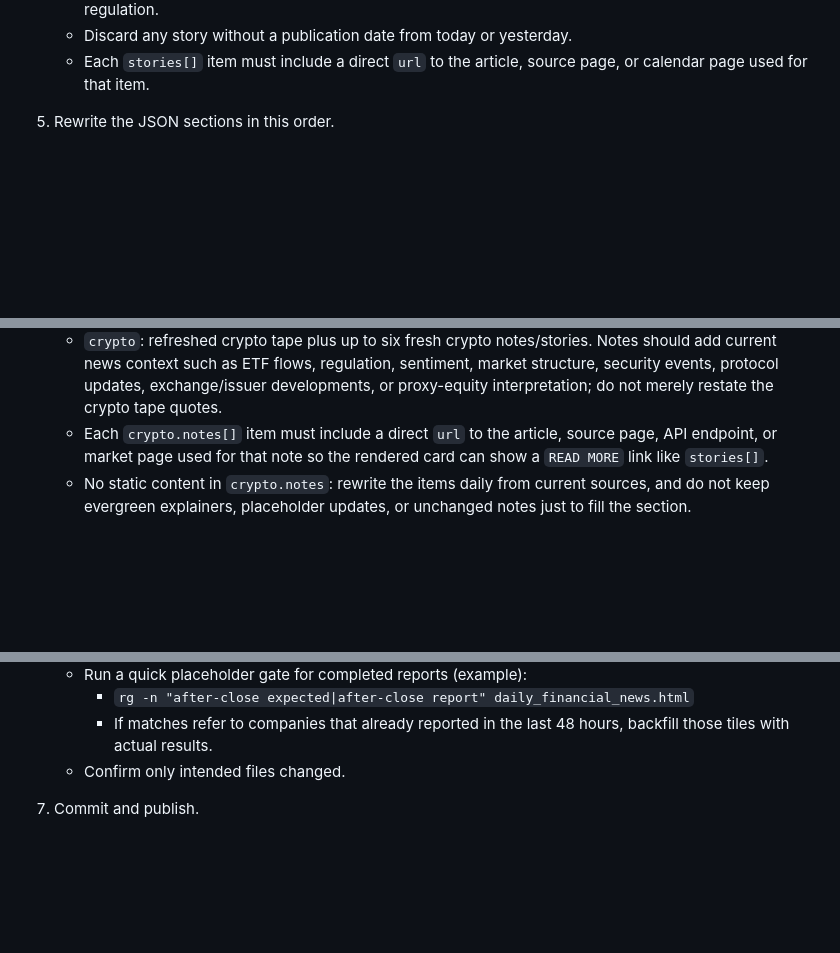
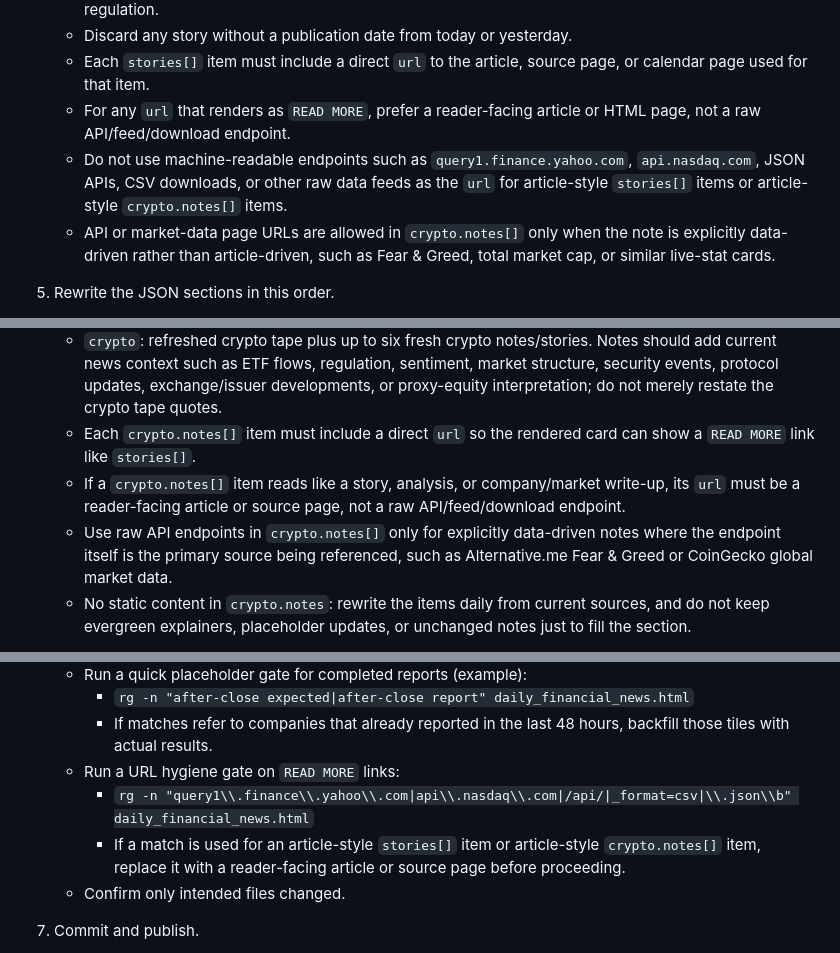
Before and after one commit to SDupuie/daily-financial-dashboard, a Markdown page: README.md, 3 parts joined by grey strips. GitHub-like rendering; blank space fills up the shorter version.

Commit message:
Harden runbook URL guidance

```diff
--- a/README.md
+++ b/README.md
@@ -74,6 +74,9 @@ Do not touch the HTML, CSS, or JavaScript outside that block.
    - Add targeted searches only for gaps: Fed, oil, geopolitics, major earnings, Japan semis, crypto regulation.
    - Discard any story without a publication date from today or yesterday.
    - Each `stories[]` item must include a direct `url` to the article, source page, or calendar page used for that item.
+   - For any `url` that renders as `READ MORE`, prefer a reader-facing article or HTML page, not a raw API/feed/download endpoint.
+   - Do not use machine-readable endpoints such as `query1.finance.yahoo.com`, `api.nasdaq.com`, JSON APIs, CSV downloads, or other raw data feeds as the `url` for article-style `stories[]` items or article-style `crypto.notes[]` items.
+   - API or market-data page URLs are allowed in `crypto.notes[]` only when the note is explicitly data-driven rather than article-driven, such as Fear & Greed, total market cap, or similar live-stat cards.
 
 5. Rewrite the JSON sections in this order.
    - `masthead`: bump volume by 1, set `masthead.date` to current run date format, update subhead.
@@ -90,7 +93,9 @@ Do not touch the HTML, CSS, or JavaScript outside that block.
    - Do not include placeholder stories that only say no update was found.
    - `renesas`: latest Tokyo price plus fresh news, or explicitly say no fresh company news was found.
    - `crypto`: refreshed crypto tape plus up to six fresh crypto notes/stories. Notes should add current news context such as ETF flows, regulation, sentiment, market structure, security events, protocol updates, exchange/issuer developments, or proxy-equity interpretation; do not merely restate the crypto tape quotes.
-   - Each `crypto.notes[]` item must include a direct `url` to the article, source page, API endpoint, or market page used for that note so the rendered card can show a `READ MORE` link like `stories[]`.
+   - Each `crypto.notes[]` item must include a direct `url` so the rendered card can show a `READ MORE` link like `stories[]`.
+   - If a `crypto.notes[]` item reads like a story, analysis, or company/market write-up, its `url` must be a reader-facing article or source page, not a raw API/feed/download endpoint.
+   - Use raw API endpoints in `crypto.notes[]` only for explicitly data-driven notes where the endpoint itself is the primary source being referenced, such as Alternative.me Fear & Greed or CoinGecko global market data.
    - No static content in `crypto.notes`: rewrite the items daily from current sources, and do not keep evergreen explainers, placeholder updates, or unchanged notes just to fill the section.
   - `earnings`: reports from the past 48 hours and the next five calendar days.
   - For any company that reported after close on `yesterday` or `today`, replace schedule placeholders with actual reported data before publish (at minimum revenue, EPS, and guidance/reaction context when available).
@@ -121,6 +126,9 @@ Do not touch the HTML, CSS, or JavaScript outside that block.
    - Run a quick placeholder gate for completed reports (example):
      - `rg -n "after-close expected|after-close report" daily_financial_news.html`
      - If matches refer to companies that already reported in the last 48 hours, backfill those tiles with actual results.
+   - Run a URL hygiene gate on `READ MORE` links:
+     - `rg -n "query1\\.finance\\.yahoo\\.com|api\\.nasdaq\\.com|/api/|_format=csv|\\.json\\b" daily_financial_news.html`
+     - If a match is used for an article-style `stories[]` item or article-style `crypto.notes[]` item, replace it with a reader-facing article or source page before proceeding.
    - Confirm only intended files changed.
 
 7. Commit and publish.
```
